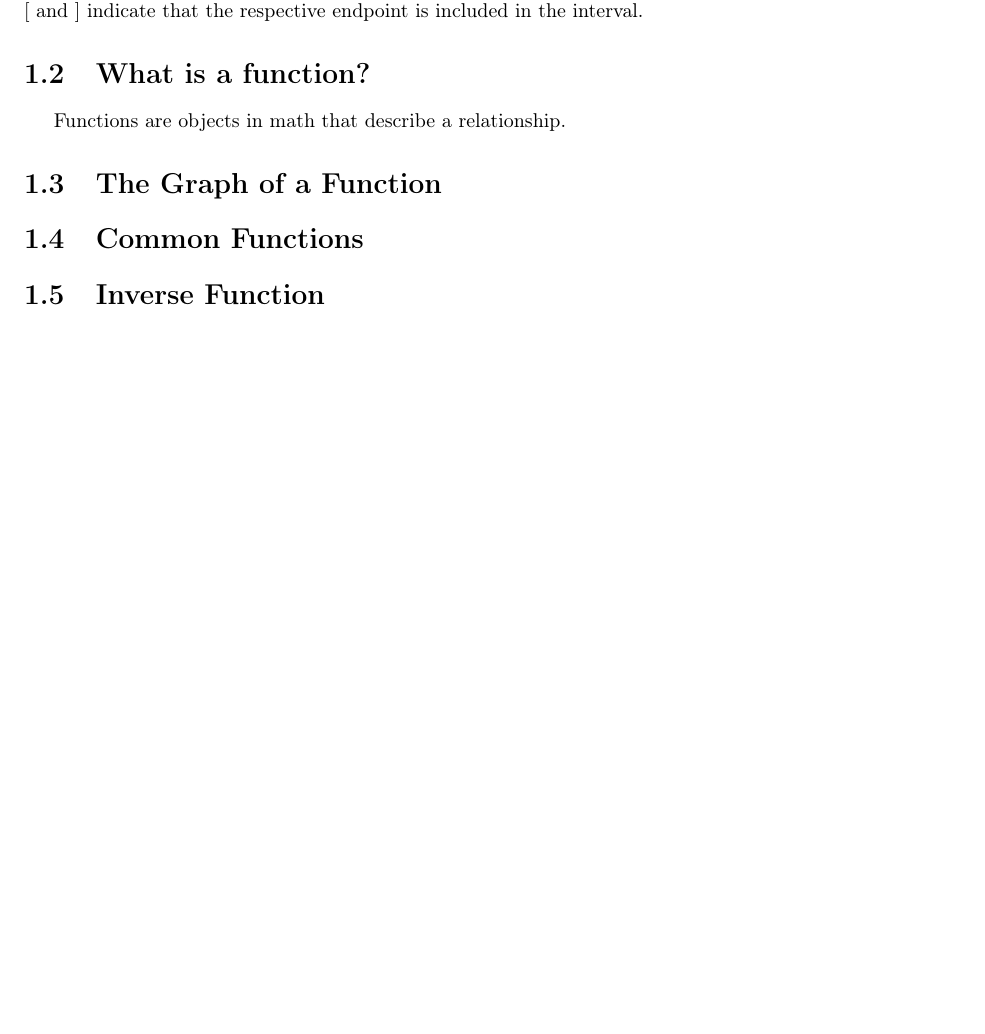
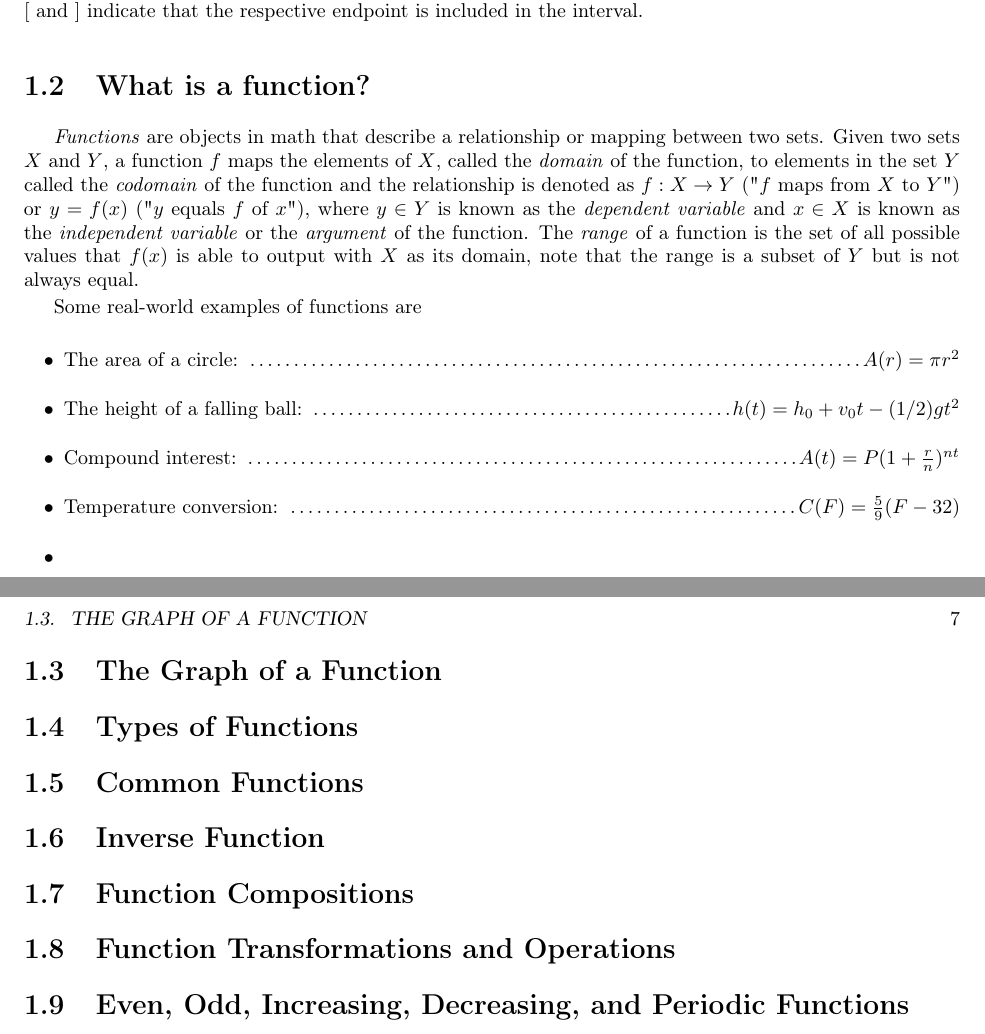
Before and after one commit to josephtule/math-by-me, a LaTeX book (main.tex, which reads Chapter 1 - Functions/01 - functions.tex): part of page 6 of 18 before the commit and two parts of pages 6 and 7 of 20 after it, the two joined at a grey line, cut so that both start at the same text, the shorter picture padded with empty space. Compiled offline with pdfLaTeX.

Commit message:
start section 1.2

```diff
--- a/Chapter 1 - Functions/01 - functions.tex
+++ b/Chapter 1 - Functions/01 - functions.tex
@@ -51,10 +51,28 @@ As mentioned previously, intervals on the real number line can be represented as
 \noindent Here, the open brackets $($ and $)$ indicate that the respective endpoint is not included, while the closed brackets $[$ and $]$ indicate that the respective endpoint is included in the interval.
 
 \section{What is a function?}
-Functions are objects in math that describe a relationship.
+\textit{Functions}\index{function} are objects in math that describe a relationship or mapping between two sets. Given two sets $X$ and $Y$, a function $f$ maps the elements of $X$, called the \textit{domain}\index{function!domain} of the function, to elements in the set $Y$ called the \textit{codomain}\index{function!codomain} of the function and the relationship is denoted as $f : X \to Y$ ("$f$ maps from $X$ to $Y$") or $y = f(x)$ ("$y$ equals $f$ of $x$"), where $y \in Y$ is known as the \textit{dependent variable}\index{function!dependent variable} and $x \in X$ is known as the \textit{independent variable}\index{function!independent variable} or the \textit{argument}\index{function!argument} of the function. The \textit{range}\index{function!range} of a function is the set of all possible values that $f(x)$ is able to output with $X$ as its domain, note that the range is a subset of $Y$ but is not always equal.
+
+Some real-world examples of functions are
+
+\begin{itemize}
+    \item The area of a circle: \dotfill $A(r) = \pi r^2$
+    \item The height of a falling ball: \dotfill $h(t) = h_0 + v_0 t - (1/2)gt^2$
+    \item Compound interest: \dotfill $A(t) = P(1+\frac{r}{n})^{nt}$
+    \item Temperature conversion: \dotfill $C(F) = \frac{5}{9}(F - 32)$
+    \item %TODO: add more examples here
+\end{itemize}
 
 \section{The Graph of a Function}
+
+\section{Types of Functions}
 
 \section{Common Functions}
 
 \section{Inverse Function}
+
+\section{Function Compositions}
+
+\section{Function Transformations and Operations}
+
+\section{Even, Odd, Increasing, Decreasing, and Periodic Functions}
```
Also changed, not shown: main.pdf.
